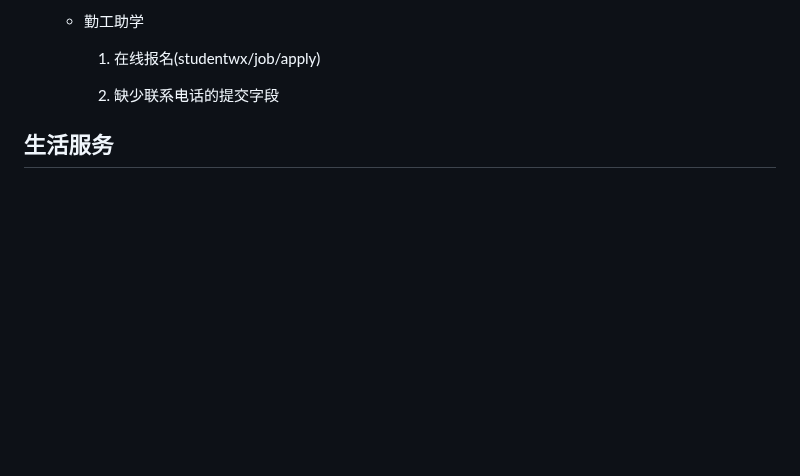
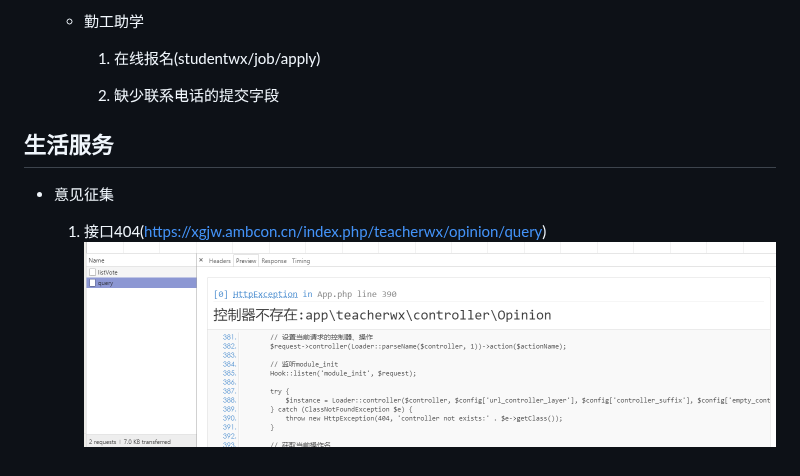
Before and after one commit to stack-wuh/xuegongbaoDocs, a Markdown page: 2018.11.13.md, the part around the change. GitHub-like rendering; pictures changed too: imgs/2018-11-13/1-1.jpg (added); blank space fills up the shorter version.

Commit message:
2018-11-13-[update][更新了开发测试文档]

```diff
--- a/2018.11.13.md
+++ b/2018.11.13.md
@@ -34,3 +34,8 @@
       1. 缺少联系电话的提交字段
 
 ## 生活服务
+
++ 意见征集
+
+    1. 接口404(https://xgjw.ambcon.cn/index.php/teacherwx/opinion/query)
+    ![1-1](/imgs/2018-11-13/1-1.jpg)
```
